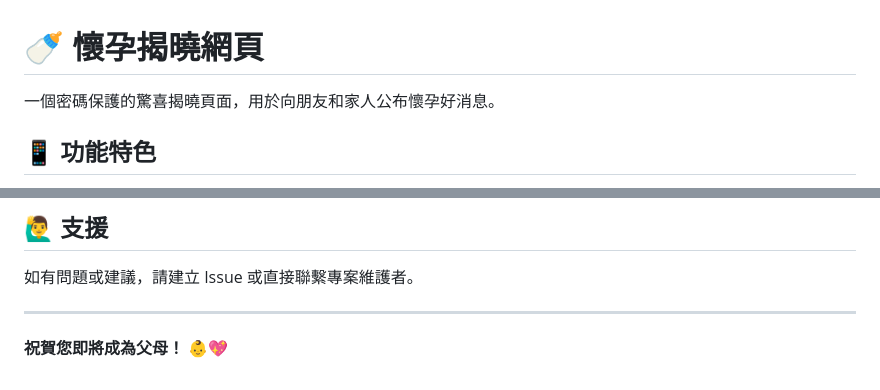
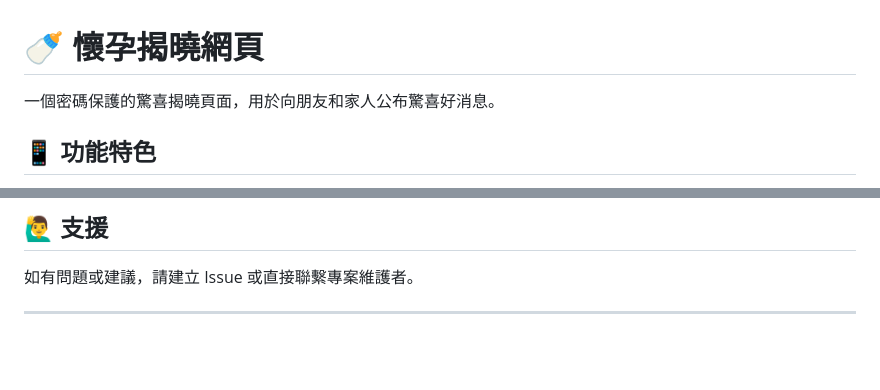
Before and after one commit to SQZ777/joyful-reveal-app, a Markdown page: README.md, 2 parts joined by grey strips. GitHub-like rendering; blank space fills up the shorter version.

Commit message:
fix: 修正 README 中的描述以更清楚地表達驚喜內容

```diff
--- a/README.md
+++ b/README.md
@@ -1,6 +1,6 @@
 # 🍼 懷孕揭曉網頁
 
-一個密碼保護的驚喜揭曉頁面，用於向朋友和家人公布懷孕好消息。
+一個密碼保護的驚喜揭曉頁面，用於向朋友和家人公布驚喜好消息。
 
 ## 📱 功能特色
 
@@ -139,5 +139,3 @@ MIT License - 歡迎自由使用和修改。
 如有問題或建議，請建立 Issue 或直接聯繫專案維護者。
 
 ---
-
-**祝賀您即將成為父母！** 👶💖
```
